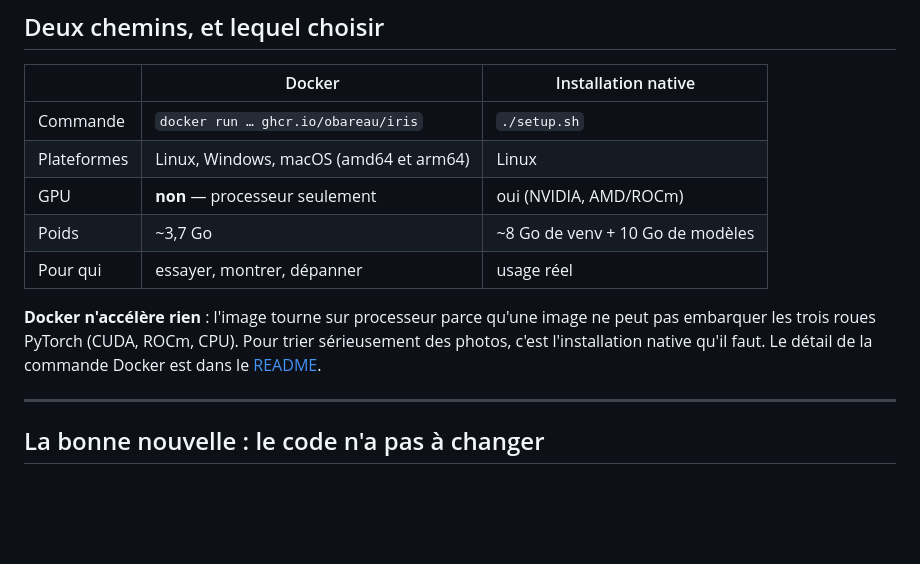
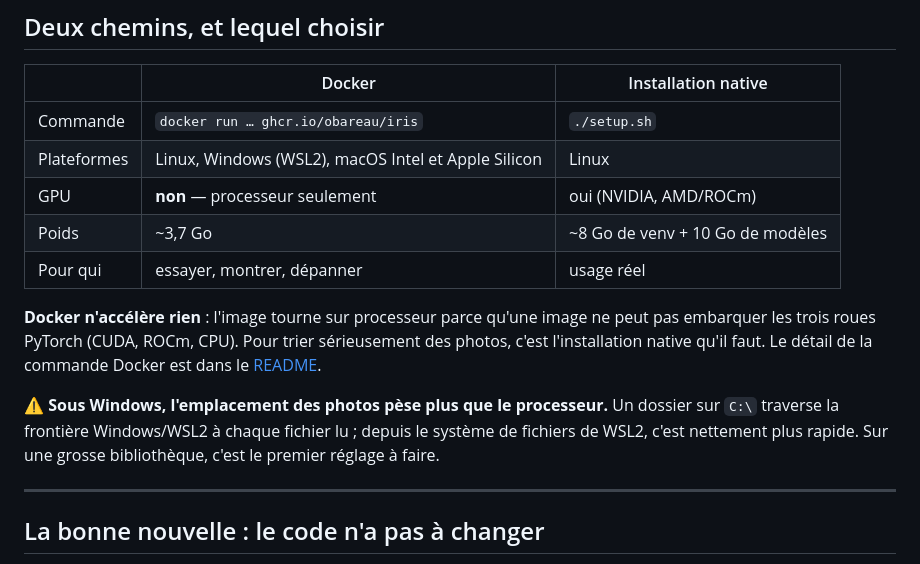
Before and after one commit to obareau/iris, a Markdown page: PORTAGE.md, the part around the change. GitHub-like rendering; blank space fills up the shorter version.

```diff
--- a/PORTAGE.md
+++ b/PORTAGE.md
@@ -7,7 +7,7 @@ Cible visée : **PC récent, GPU AMD, Ubuntu**. Relevé du 2026-07-26.
 | | Docker | Installation native |
 |---|---|---|
 | Commande | `docker run … ghcr.io/obareau/iris` | `./setup.sh` |
-| Plateformes | Linux, Windows, macOS (amd64 et arm64) | Linux |
+| Plateformes | Linux, Windows (WSL2), macOS Intel et Apple Silicon | Linux |
 | GPU | **non** — processeur seulement | oui (NVIDIA, AMD/ROCm) |
 | Poids | ~3,7 Go | ~8 Go de venv + 10 Go de modèles |
 | Pour qui | essayer, montrer, dépanner | usage réel |
@@ -16,6 +16,11 @@ Cible visée : **PC récent, GPU AMD, Ubuntu**. Relevé du 2026-07-26.
 peut pas embarquer les trois roues PyTorch (CUDA, ROCm, CPU). Pour trier
 sérieusement des photos, c'est l'installation native qu'il faut. Le détail de la
 commande Docker est dans le [README](README.md#ou-sans-rien-installer-docker).
+
+⚠️ **Sous Windows, l'emplacement des photos pèse plus que le processeur.** Un
+dossier sur `C:\` traverse la frontière Windows/WSL2 à chaque fichier lu ;
+depuis le système de fichiers de WSL2, c'est nettement plus rapide. Sur une
+grosse bibliothèque, c'est le premier réglage à faire.
 
 ---
 
```
Also changed, not shown: README.md (+17 -1 lines).
